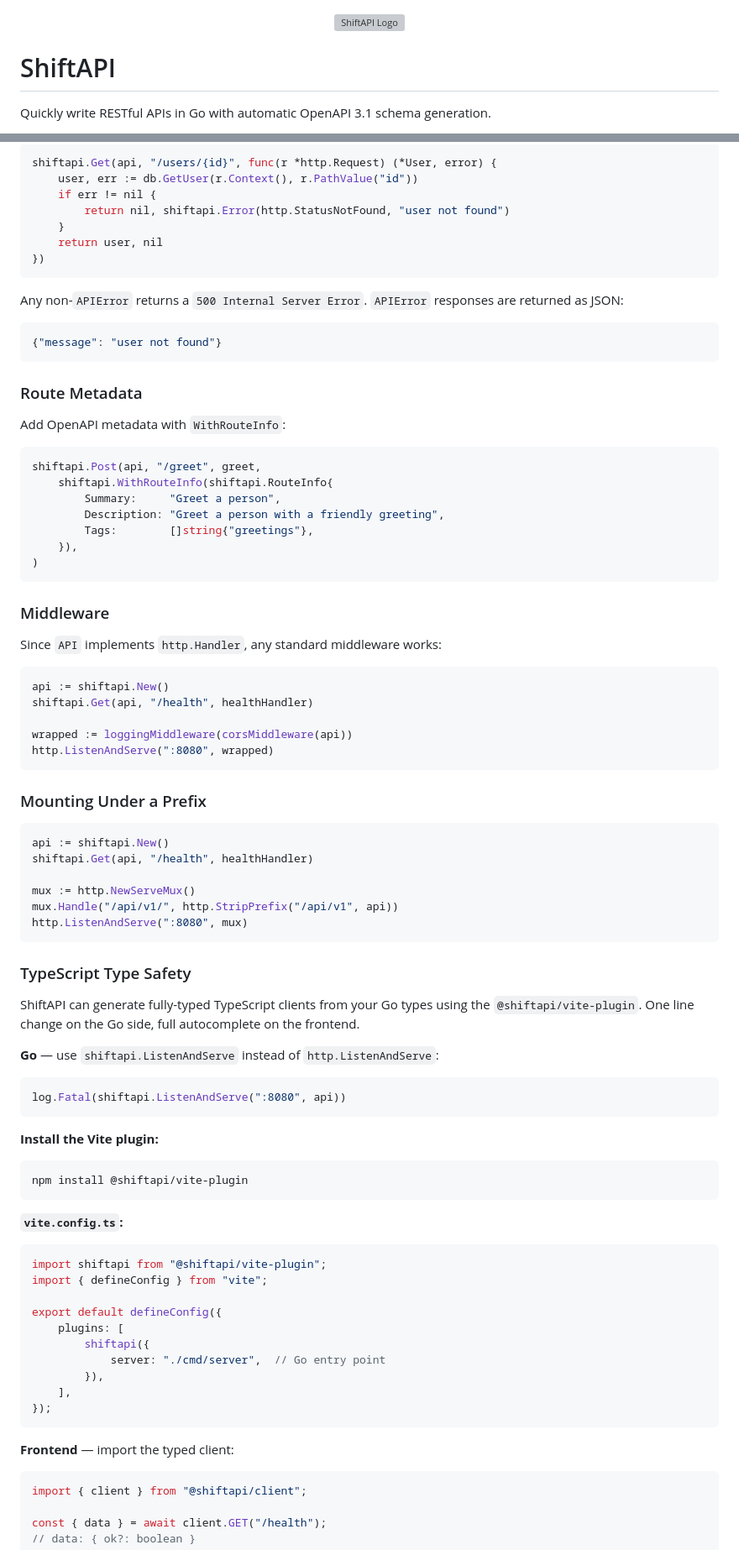
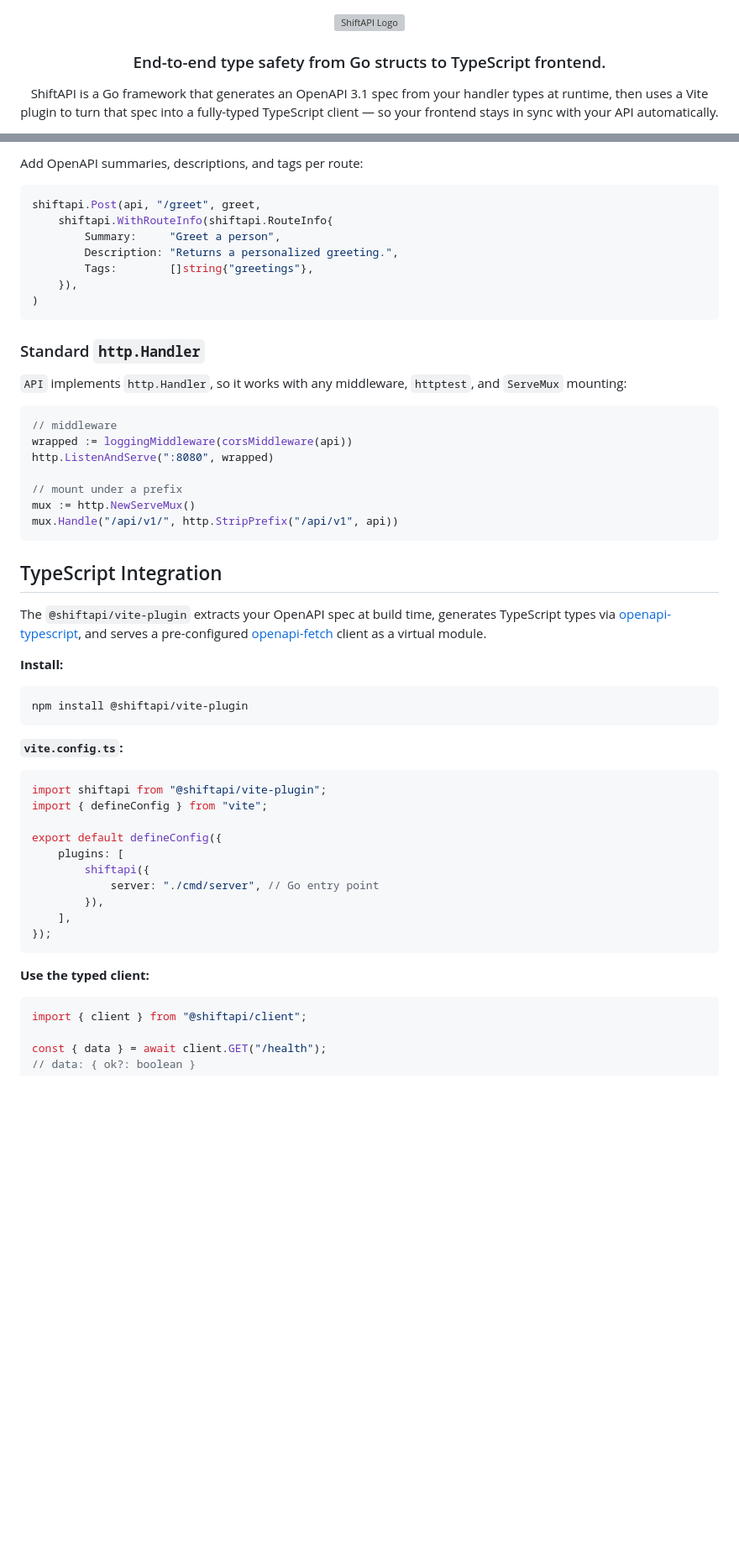
Before and after one commit to fcjr/shiftapi, a Markdown page: README.md, 2 parts joined by grey strips. Shown at 84% size. GitHub-like rendering; blank space fills up the shorter version; grey boxes are pictures that could not be loaded.

````diff
--- a/README.md
+++ b/README.md
@@ -3,7 +3,9 @@
 	<img src="assets/logo.svg" alt="ShiftAPI Logo">
 </p>
 
-# ShiftAPI
+<h3 align="center">End-to-end type safety from Go structs to TypeScript frontend.</h3>
 
-Quickly write RESTful APIs in Go with automatic OpenAPI 3.1 schema generation.
+<p align="center">
+  ShiftAPI is a Go framework that generates an OpenAPI 3.1 spec from your handler types at runtime, then uses a Vite plugin to turn that spec into a fully-typed TypeScript client — so your frontend stays in sync with your API automatically.
+</p>
 
@@ -139,68 +134,35 @@ Return `shiftapi.Error` to control the HTTP status code and message:
 
-```go
-shiftapi.Get(api, "/users/{id}", func(r *http.Request) (*User, error) {
-    user, err := db.GetUser(r.Context(), r.PathValue("id"))
-    if err != nil {
-        return nil, shiftapi.Error(http.StatusNotFound, "user not found")
-    }
-    return user, nil
-})
-```
-
-Any non-`APIError` returns a `500 Internal Server Error`. `APIError` responses are returned as JSON:
-
-```json
-{"message": "user not found"}
-```
-
-### Route Metadata
-
-Add OpenAPI metadata with `WithRouteInfo`:
+Add OpenAPI summaries, descriptions, and tags per route:
 
 ```go
 shiftapi.Post(api, "/greet", greet,
     shiftapi.WithRouteInfo(shiftapi.RouteInfo{
         Summary:     "Greet a person",
-        Description: "Greet a person with a friendly greeting",
+        Description: "Returns a personalized greeting.",
         Tags:        []string{"greetings"},
     }),
 )
 ```
 
-### Middleware
+### Standard `http.Handler`
 
-Since `API` implements `http.Handler`, any standard middleware works:
+`API` implements `http.Handler`, so it works with any middleware, `httptest`, and `ServeMux` mounting:
 
 ```go
-api := shiftapi.New()
-shiftapi.Get(api, "/health", healthHandler)
-
+// middleware
 wrapped := loggingMiddleware(corsMiddleware(api))
 http.ListenAndServe(":8080", wrapped)
+
+// mount under a prefix
+mux := http.NewServeMux()
+mux.Handle("/api/v1/", http.StripPrefix("/api/v1", api))
 ```
 
-### Mounting Under a Prefix
+## TypeScript Integration
 
-```go
-api := shiftapi.New()
-shiftapi.Get(api, "/health", healthHandler)
+The `@shiftapi/vite-plugin` extracts your OpenAPI spec at build time, generates TypeScript types via [openapi-typescript](https://github.com/openapi-ts/openapi-typescript), and serves a pre-configured [openapi-fetch](https://github.com/openapi-ts/openapi-typescript/tree/main/packages/openapi-fetch) client as a virtual module.
 
-mux := http.NewServeMux()
-mux.Handle("/api/v1/", http.StripPrefix("/api/v1", api))
-http.ListenAndServe(":8080", mux)
-```
-
-### TypeScript Type Safety
-
-ShiftAPI can generate fully-typed TypeScript clients from your Go types using the `@shiftapi/vite-plugin`. One line change on the Go side, full autocomplete on the frontend.
-
-**Go** — use `shiftapi.ListenAndServe` instead of `http.ListenAndServe`:
-
-```go
-log.Fatal(shiftapi.ListenAndServe(":8080", api))
-```
-
-**Install the Vite plugin:**
+**Install:**
 
 ```sh
 npm install @shiftapi/vite-plugin
@@ -215,13 +177,13 @@ import { defineConfig } from "vite";
 export default defineConfig({
     plugins: [
         shiftapi({
-            server: "./cmd/server",  // Go entry point
+            server: "./cmd/server", // Go entry point
         }),
     ],
 });
 ```
 
-**Frontend** — import the typed client:
+**Use the typed client:**
 
 ```typescript
 import { client } from "@shiftapi/client";
````
Also changed, not shown: other parts of README.md (+42 -85 lines).
